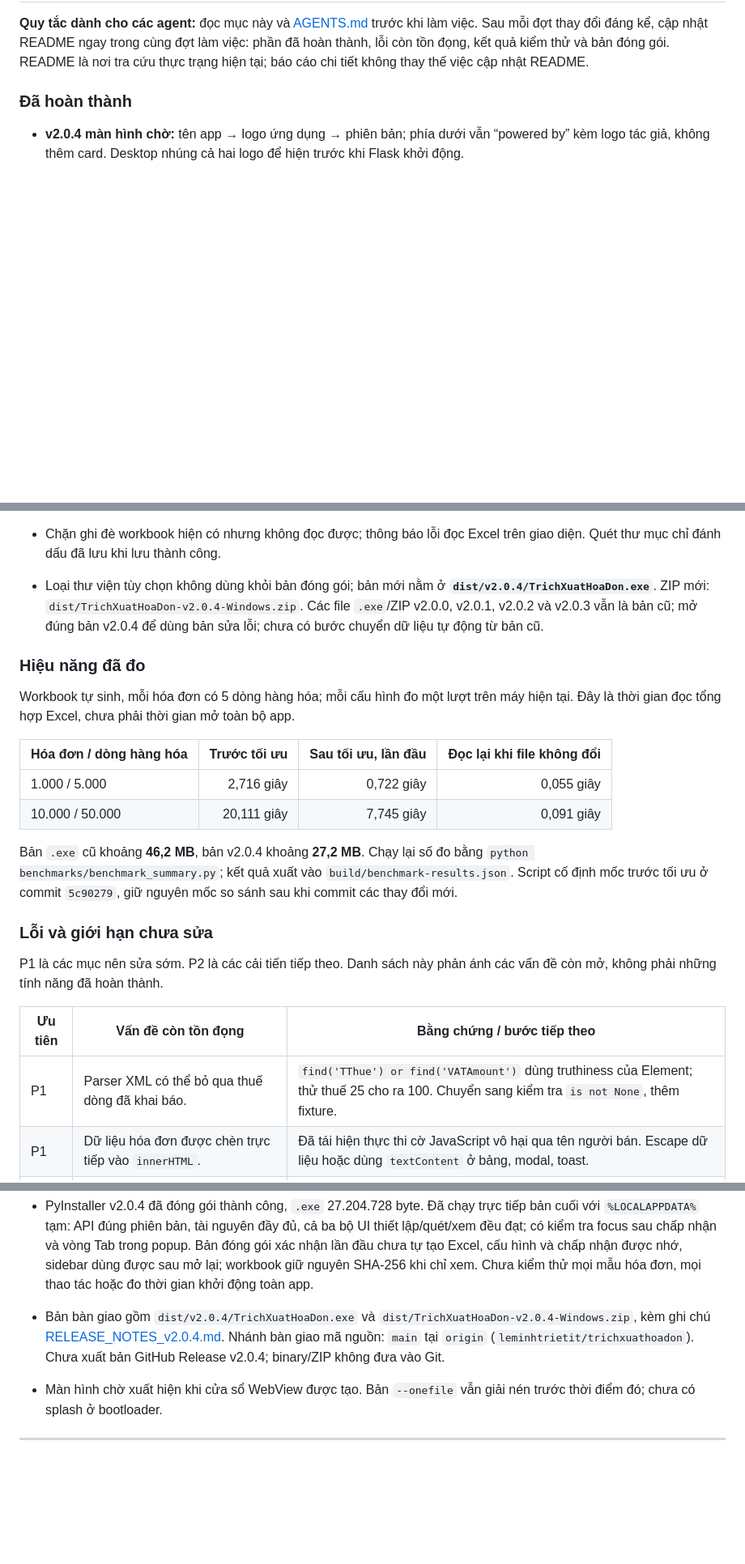
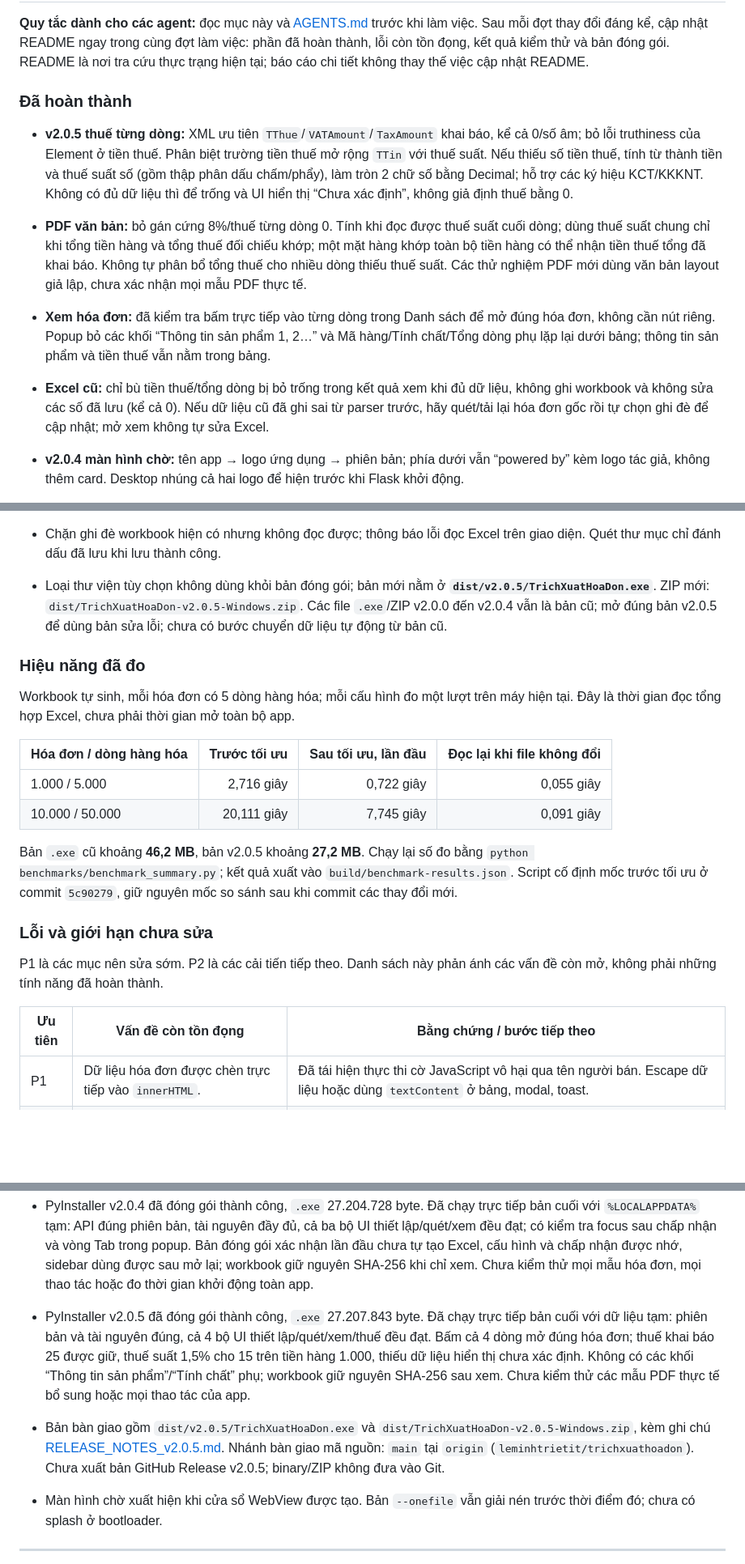
Before and after one commit to leminhtrietit/trichxuathoadon, a Markdown page: README.md, 3 parts joined by grey strips. Shown at 81% size. Rendered like a GitHub page; blank space fills up the shorter version.

```diff
--- a/README.md
+++ b/README.md
@@ -29,6 +29,12 @@ Dữ liệu được lưu vào file Excel gồm **3 Sheet**, kèm bảng tổng
 **Quy tắc dành cho các agent:** đọc mục này và [AGENTS.md](AGENTS.md) trước khi làm việc. Sau mỗi đợt thay đổi đáng kể, cập nhật README ngay trong cùng đợt làm việc: phần đã hoàn thành, lỗi còn tồn đọng, kết quả kiểm thử và bản đóng gói. README là nơi tra cứu thực trạng hiện tại; báo cáo chi tiết không thay thế việc cập nhật README.
 
 ### Đã hoàn thành
+
+- **v2.0.5 thuế từng dòng:** XML ưu tiên `TThue`/`VATAmount`/`TaxAmount` khai báo, kể cả 0/số âm; bỏ lỗi truthiness của Element ở tiền thuế. Phân biệt trường tiền thuế mở rộng `TTin` với thuế suất. Nếu thiếu số tiền thuế, tính từ thành tiền và thuế suất số (gồm thập phân dấu chấm/phẩy), làm tròn 2 chữ số bằng Decimal; hỗ trợ các ký hiệu KCT/KKKNT. Không có đủ dữ liệu thì để trống và UI hiển thị “Chưa xác định”, không giả định thuế bằng 0.
+- **PDF văn bản:** bỏ gán cứng 8%/thuế từng dòng 0. Tính khi đọc được thuế suất cuối dòng; dùng thuế suất chung chỉ khi tổng tiền hàng và tổng thuế đối chiếu khớp; một mặt hàng khớp toàn bộ tiền hàng có thể nhận tiền thuế tổng đã khai báo. Không tự phân bổ tổng thuế cho nhiều dòng thiếu thuế suất. Các thử nghiệm PDF mới dùng văn bản layout giả lập, chưa xác nhận mọi mẫu PDF thực tế.
+- **Xem hóa đơn:** đã kiểm tra bấm trực tiếp vào từng dòng trong Danh sách để mở đúng hóa đơn, không cần nút riêng. Popup bỏ các khối “Thông tin sản phẩm 1, 2…” và Mã hàng/Tính chất/Tổng dòng phụ lặp lại dưới bảng; thông tin sản phẩm và tiền thuế vẫn nằm trong bảng.
+- **Excel cũ:** chỉ bù tiền thuế/tổng dòng bị bỏ trống trong kết quả xem khi đủ dữ liệu, không ghi workbook và không sửa các số đã lưu (kể cả 0). Nếu dữ liệu cũ đã ghi sai từ parser trước, hãy quét/tải lại hóa đơn gốc rồi tự chọn ghi đè để cập nhật; mở xem không tự sửa Excel.
+
 
 - **v2.0.4 màn hình chờ:** tên app → logo ứng dụng → phiên bản; phía dưới vẫn “powered by” kèm logo tác giả, không thêm card. Desktop nhúng cả hai logo để hiện trước khi Flask khởi động.
 - **Thiết lập lần đầu:** chọn file Excel kết quả (vị trí + tên `.xlsx`) và 1 trong 8 màu; màu được xem trước, chưa ghi cấu hình khi chưa chấp nhận. Bấm “Chấp nhận và bắt đầu” sau khi tích đồng ý điều khoản mới hoàn tất. API kiểm tra đồng ý rõ ràng, đúng phiên bản điều khoản, màu và đường dẫn đầy đủ. File mới được tạo tại vị trí chọn; file sổ hóa đơn đã có chỉ được đọc để kiểm tra, không xóa/khởi tạo lại. File hỏng hoặc workbook không có sheet hóa đơn bị từ chối. Không tự tạo workbook mặc định trước thiết lập lần đầu.
@@ -53,7 +59,7 @@ Dữ liệu được lưu vào file Excel gồm **3 Sheet**, kèm bảng tổng
 - Đóng gói Tailwind CSS và Font Awesome tại máy, không tải CDN cho giao diện; dùng font hệ thống.
 - Bản `.exe` lưu cấu hình và workbook mặc định vào `%LOCALAPPDATA%\MinhTrietEras\TrichXuatHoaDon\data`; đường dẫn Excel riêng vẫn do người dùng chọn. Chạy từ mã nguồn dùng thư mục `data` của dự án.
 - Chặn ghi đè workbook hiện có nhưng không đọc được; thông báo lỗi đọc Excel trên giao diện. Quét thư mục chỉ đánh dấu đã lưu khi lưu thành công.
-- Loại thư viện tùy chọn không dùng khỏi bản đóng gói; bản mới nằm ở **`dist/v2.0.4/TrichXuatHoaDon.exe`**. ZIP mới: `dist/TrichXuatHoaDon-v2.0.4-Windows.zip`. Các file `.exe`/ZIP v2.0.0, v2.0.1, v2.0.2 và v2.0.3 vẫn là bản cũ; mở đúng bản v2.0.4 để dùng bản sửa lỗi; chưa có bước chuyển dữ liệu tự động từ bản cũ.
+- Loại thư viện tùy chọn không dùng khỏi bản đóng gói; bản mới nằm ở **`dist/v2.0.5/TrichXuatHoaDon.exe`**. ZIP mới: `dist/TrichXuatHoaDon-v2.0.5-Windows.zip`. Các file `.exe`/ZIP v2.0.0 đến v2.0.4 vẫn là bản cũ; mở đúng bản v2.0.5 để dùng bản sửa lỗi; chưa có bước chuyển dữ liệu tự động từ bản cũ.
 
 ### Hiệu năng đã đo
 
@@ -64,7 +70,7 @@ Workbook tự sinh, mỗi hóa đơn có 5 dòng hàng hóa; mỗi cấu hình
 | 1.000 / 5.000 | 2,716 giây | 0,722 giây | 0,055 giây |
 | 10.000 / 50.000 | 20,111 giây | 7,745 giây | 0,091 giây |
 
-Bản `.exe` cũ khoảng **46,2 MB**, bản v2.0.4 khoảng **27,2 MB**. Chạy lại số đo bằng `python benchmarks/benchmark_summary.py`; kết quả xuất vào `build/benchmark-results.json`. Script cố định mốc trước tối ưu ở commit `5c90279`, giữ nguyên mốc so sánh sau khi commit các thay đổi mới.
+Bản `.exe` cũ khoảng **46,2 MB**, bản v2.0.5 khoảng **27,2 MB**. Chạy lại số đo bằng `python benchmarks/benchmark_summary.py`; kết quả xuất vào `build/benchmark-results.json`. Script cố định mốc trước tối ưu ở commit `5c90279`, giữ nguyên mốc so sánh sau khi commit các thay đổi mới.
 
 ### Lỗi và giới hạn chưa sửa
 
@@ -72,7 +78,6 @@ P1 là các mục nên sửa sớm. P2 là các cải tiến tiếp theo. Danh s
 
 | Ưu tiên | Vấn đề còn tồn đọng | Bằng chứng / bước tiếp theo |
 |---|---|---|
-| P1 | Parser XML có thể bỏ qua thuế dòng đã khai báo. | `find('TThue') or find('VATAmount')` dùng truthiness của Element; thử thuế 25 cho ra 100. Chuyển sang kiểm tra `is not None`, thêm fixture. |
 | P1 | Dữ liệu hóa đơn được chèn trực tiếp vào `innerHTML`. | Đã tái hiện thực thi cờ JavaScript vô hại qua tên người bán. Escape dữ liệu hoặc dùng `textContent` ở bảng, modal, toast. |
 | P1 | Ghi Excel chưa có khóa giữa các tiến trình và chưa thay file nguyên tử. | Nguy cơ mất cập nhật khi nhiều phiên lưu đồng thời hoặc file ghi dở khi bị ngắt; chưa tái hiện mất dữ liệu. Thêm khóa theo đường dẫn và ghi qua file tạm. |
 | P1 | ZIP chưa giới hạn tổng byte giải nén và số entry. | Giới hạn HTTP upload 200 MB không giới hạn dung lượng sau giải nén. Kiểm tra kích thước và giới hạn byte đọc thực tế. |
@@ -102,7 +112,8 @@ P1 là các mục nên sửa sớm. P2 là các cải tiến tiếp theo. Danh s
 - PyInstaller đã đóng gói **v2.0.2** thành công. Đã chạy trực tiếp file `.exe` với thư mục dữ liệu tạm: API báo đúng phiên bản, tài nguyên giao diện trả HTTP 200, đường dẫn Excel nằm trong thư mục cô lập. Bản xuất lại cũng đã xác nhận HTML màn hình chờ có “powered by”, không còn card/thanh chờ. Bản `.exe` v2.0.2 cũng đã chạy trực tiếp bộ UI hồi quy quét/lưu/ghi đè/upload/xóa preview/thư mục trống và đạt. Đây là kiểm tra khởi động/backend/tài nguyên và các luồng UI nêu trên; chưa kiểm thử toàn bộ thao tác giao diện hoặc mọi mẫu PDF/XML trên bản đóng gói, chưa đo thời gian khởi động toàn app.
 - PyInstaller v2.0.3 đã đóng gói thành công, `.exe` 27.195.682 byte. Đã chạy trực tiếp bản mới với `%LOCALAPPDATA%` tạm, xác minh phiên bản/tài nguyên giao diện/cấu hình cô lập, rồi chạy cả `scan_ui_regression.cjs` và `invoice_view_ui.cjs` trên backend của `.exe`: tất cả đạt; SHA-256 workbook giữ nguyên khi xem hóa đơn. Chưa kiểm thử mọi mẫu PDF/XML hoặc toàn bộ thao tác ứng dụng.
 - PyInstaller v2.0.4 đã đóng gói thành công, `.exe` 27.204.728 byte. Đã chạy trực tiếp bản cuối với `%LOCALAPPDATA%` tạm: API đúng phiên bản, tài nguyên đầy đủ, cả ba bộ UI thiết lập/quét/xem đều đạt; có kiểm tra focus sau chấp nhận và vòng Tab trong popup. Bản đóng gói xác nhận lần đầu chưa tự tạo Excel, cấu hình và chấp nhận được nhớ, sidebar dùng được sau mở lại; workbook giữ nguyên SHA-256 khi chỉ xem. Chưa kiểm thử mọi mẫu hóa đơn, mọi thao tác hoặc đo thời gian khởi động toàn app.
-- Bản bàn giao gồm `dist/v2.0.4/TrichXuatHoaDon.exe` và `dist/TrichXuatHoaDon-v2.0.4-Windows.zip`, kèm ghi chú [RELEASE_NOTES_v2.0.4.md](RELEASE_NOTES_v2.0.4.md). Nhánh bàn giao mã nguồn: `main` tại `origin` (`leminhtrietit/trichxuathoadon`). Chưa xuất bản GitHub Release v2.0.4; binary/ZIP không đưa vào Git.
+- PyInstaller v2.0.5 đã đóng gói thành công, `.exe` 27.207.843 byte. Đã chạy trực tiếp bản cuối với dữ liệu tạm: phiên bản và tài nguyên đúng, cả 4 bộ UI thiết lập/quét/xem/thuế đều đạt. Bấm cả 4 dòng mở đúng hóa đơn; thuế khai báo 25 được giữ, thuế suất 1,5% cho 15 trên tiền hàng 1.000, thiếu dữ liệu hiển thị chưa xác định. Không có các khối “Thông tin sản phẩm”/“Tính chất” phụ; workbook giữ nguyên SHA-256 sau xem. Chưa kiểm thử các mẫu PDF thực tế bổ sung hoặc mọi thao tác của app.
+- Bản bàn giao gồm `dist/v2.0.5/TrichXuatHoaDon.exe` và `dist/TrichXuatHoaDon-v2.0.5-Windows.zip`, kèm ghi chú [RELEASE_NOTES_v2.0.5.md](RELEASE_NOTES_v2.0.5.md). Nhánh bàn giao mã nguồn: `main` tại `origin` (`leminhtrietit/trichxuathoadon`). Chưa xuất bản GitHub Release v2.0.5; binary/ZIP không đưa vào Git.
 - Màn hình chờ xuất hiện khi cửa sổ WebView được tạo. Bản `--onefile` vẫn giải nén trước thời điểm đó; chưa có splash ở bootloader.
 
 ---
```
Also changed, not shown: other parts of README.md (+12 -7 lines), PERFORMANCE_AUDIT.md (+4 -4 lines), RELEASE_NOTES_v2.0.5.md (added, +18 -0 lines), docs/first-run-preview.png, docs/startup-preview.png, 7 other files.
